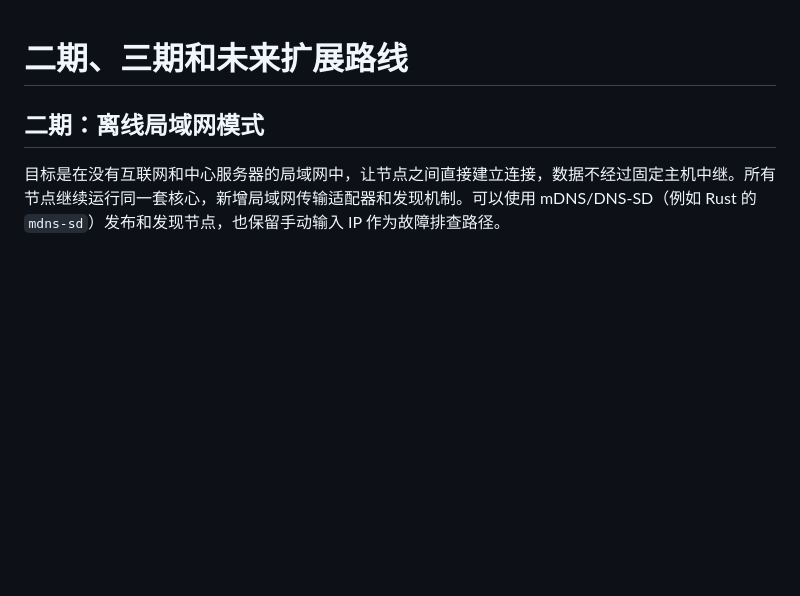
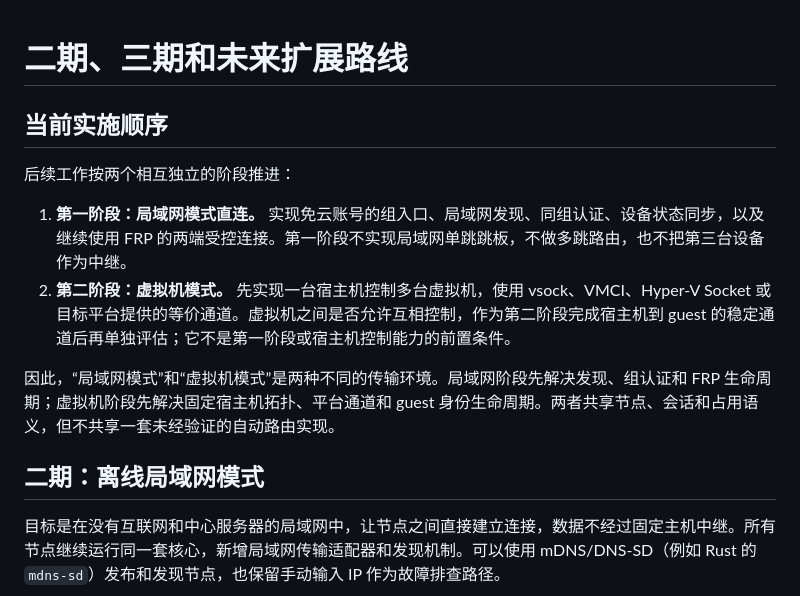
Before and after one commit to zackxjxc/starbridge, a Markdown page: docs/future-roadmap.md, the part around the change. Drawn GitHub-style; blank space fills up the shorter version.

```diff
--- a/docs/future-roadmap.md
+++ b/docs/future-roadmap.md
@@ -1,4 +1,13 @@
 # 二期、三期和未来扩展路线
+
+## 当前实施顺序
+
+后续工作按两个相互独立的阶段推进：
+
+1. **第一阶段：局域网模式直连。** 实现免云账号的组入口、局域网发现、同组认证、设备状态同步，以及继续使用 FRP 的两端受控连接。第一阶段不实现局域网单跳跳板，不做多跳路由，也不把第三台设备作为中继。
+2. **第二阶段：虚拟机模式。** 先实现一台宿主机控制多台虚拟机，使用 vsock、VMCI、Hyper-V Socket 或目标平台提供的等价通道。虚拟机之间是否允许互相控制，作为第二阶段完成宿主机到 guest 的稳定通道后再单独评估；它不是第一阶段或宿主机控制能力的前置条件。
+
+因此，“局域网模式”和“虚拟机模式”是两种不同的传输环境。局域网阶段先解决发现、组认证和 FRP 生命周期；虚拟机阶段先解决固定宿主机拓扑、平台通道和 guest 身份生命周期。两者共享节点、会话和占用语义，但不共享一套未经验证的自动路由实现。
 
 ## 二期：离线局域网模式
 
```
Also changed, not shown: docs/lan-and-vm-phased-roadmap.md (added, +31 -0 lines), docs/vm-channel-and-mode-planning.md (+3 -2 lines).
